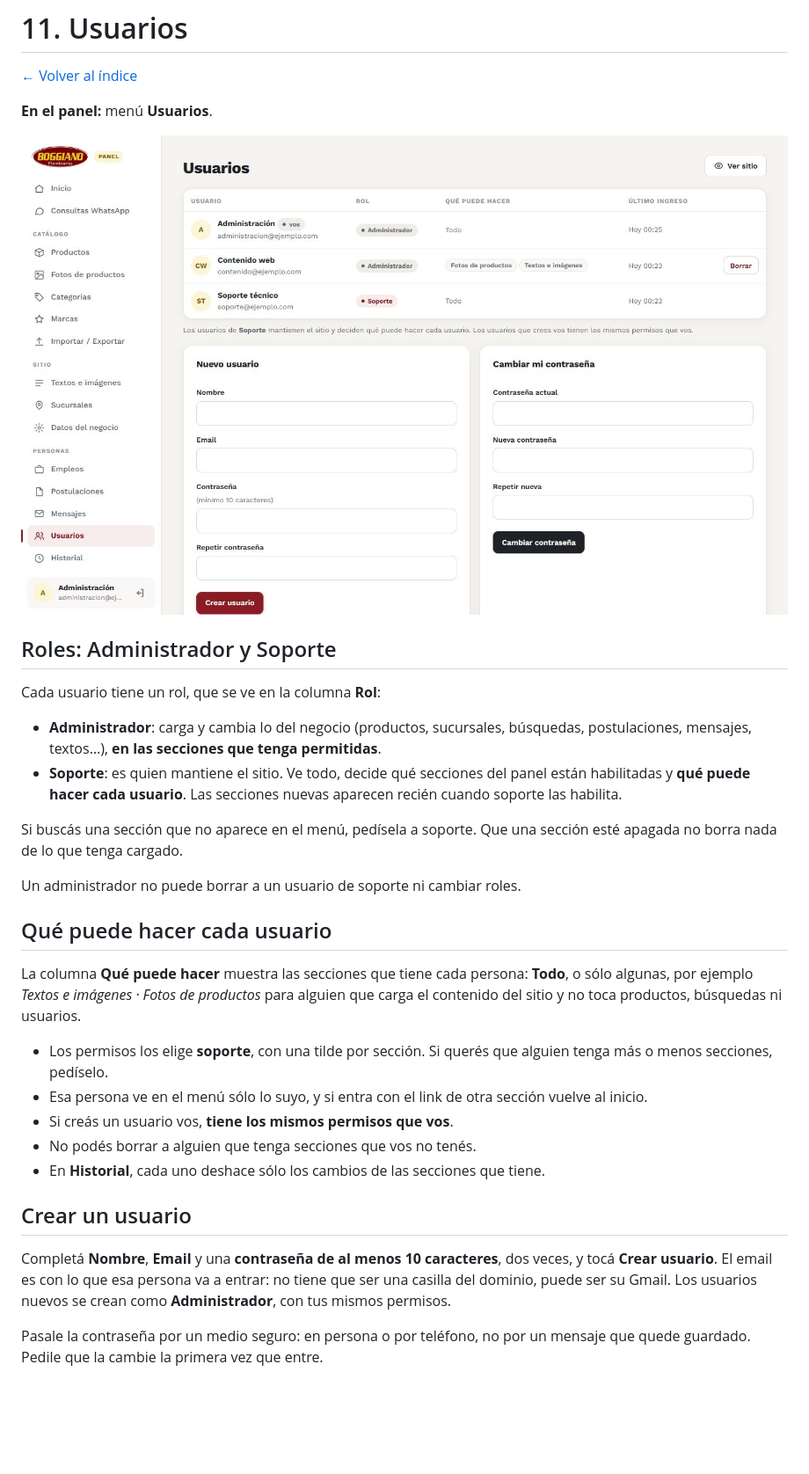
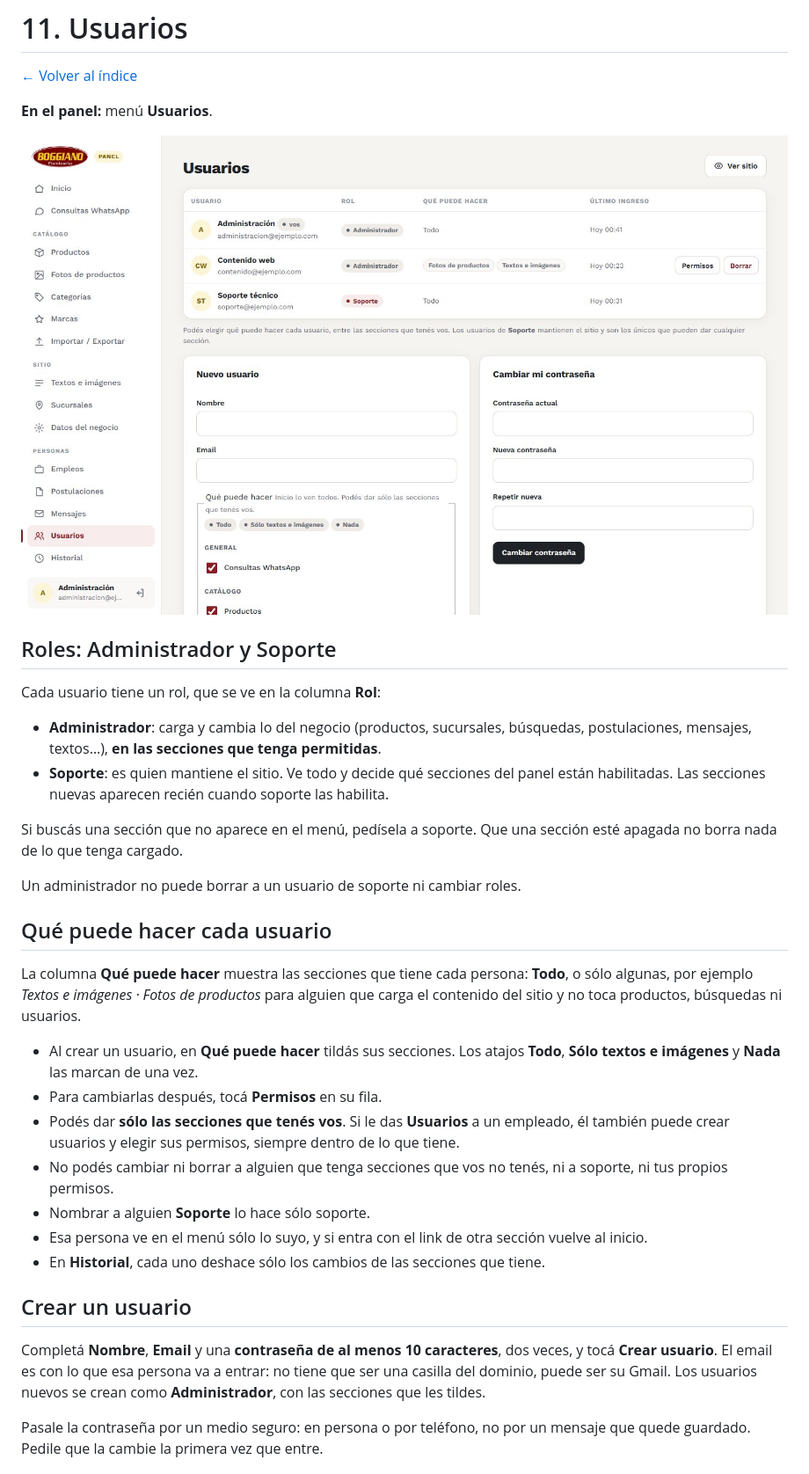
Before and after one commit to E1000iano/boggiano-guia, a Markdown page: guia/11-usuarios.md, the part around the change. Shown at 88% size. Rendered like a GitHub page; pictures changed too: img/usuarios.jpg; blank space fills up the shorter version.

```diff
--- a/guia/11-usuarios.md
+++ b/guia/11-usuarios.md
@@ -11,7 +11,7 @@
 Cada usuario tiene un rol, que se ve en la columna **Rol**:
 
 - **Administrador**: carga y cambia lo del negocio (productos, sucursales, búsquedas, postulaciones, mensajes, textos…), **en las secciones que tenga permitidas**.
-- **Soporte**: es quien mantiene el sitio. Ve todo, decide qué secciones del panel están habilitadas y **qué puede hacer cada usuario**. Las secciones nuevas aparecen recién cuando soporte las habilita.
+- **Soporte**: es quien mantiene el sitio. Ve todo y decide qué secciones del panel están habilitadas. Las secciones nuevas aparecen recién cuando soporte las habilita.
 
 Si buscás una sección que no aparece en el menú, pedísela a soporte. Que una sección esté apagada no borra nada de lo que tenga cargado.
 
@@ -21,15 +21,17 @@ Un administrador no puede borrar a un usuario de soporte ni cambiar roles.
 
 La columna **Qué puede hacer** muestra las secciones que tiene cada persona: **Todo**, o sólo algunas, por ejemplo *Textos e imágenes · Fotos de productos* para alguien que carga el contenido del sitio y no toca productos, búsquedas ni usuarios.
 
-- Los permisos los elige **soporte**, con una tilde por sección. Si querés que alguien tenga más o menos secciones, pedíselo.
+- Al crear un usuario, en **Qué puede hacer** tildás sus secciones. Los atajos **Todo**, **Sólo textos e imágenes** y **Nada** las marcan de una vez.
+- Para cambiarlas después, tocá **Permisos** en su fila.
+- Podés dar **sólo las secciones que tenés vos**. Si le das **Usuarios** a un empleado, él también puede crear usuarios y elegir sus permisos, siempre dentro de lo que tiene.
+- No podés cambiar ni borrar a alguien que tenga secciones que vos no tenés, ni a soporte, ni tus propios permisos.
+- Nombrar a alguien **Soporte** lo hace sólo soporte.
 - Esa persona ve en el menú sólo lo suyo, y si entra con el link de otra sección vuelve al inicio.
-- Si creás un usuario vos, **tiene los mismos permisos que vos**.
-- No podés borrar a alguien que tenga secciones que vos no tenés.
 - En **Historial**, cada uno deshace sólo los cambios de las secciones que tiene.
 
 ## Crear un usuario
 
-Completá **Nombre**, **Email** y una **contraseña de al menos 10 caracteres**, dos veces, y tocá **Crear usuario**. El email es con lo que esa persona va a entrar: no tiene que ser una casilla del dominio, puede ser su Gmail. Los usuarios nuevos se crean como **Administrador**, con tus mismos permisos.
+Completá **Nombre**, **Email** y una **contraseña de al menos 10 caracteres**, dos veces, y tocá **Crear usuario**. El email es con lo que esa persona va a entrar: no tiene que ser una casilla del dominio, puede ser su Gmail. Los usuarios nuevos se crean como **Administrador**, con las secciones que les tildes.
 
 Pasale la contraseña por un medio seguro: en persona o por teléfono, no por un mensaje que quede guardado. Pedile que la cambie la primera vez que entre.
 
```
Also changed, not shown: README.md (+1 -1 lines).
